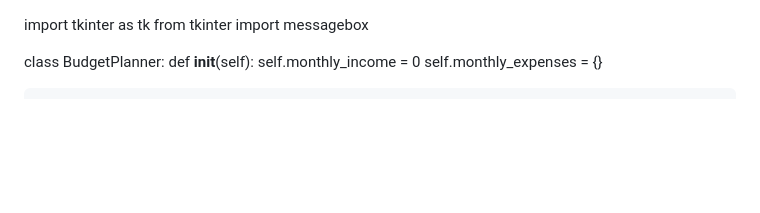
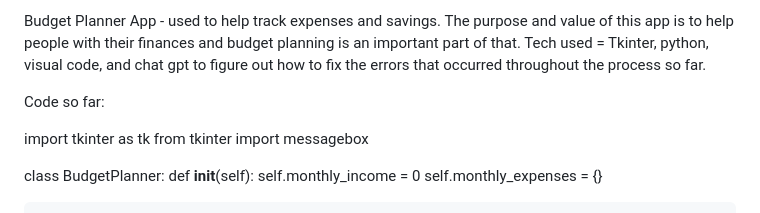
Before and after one commit to ambersee/CSIS516, a Markdown page: README.md, the part around the change. Rendered like a GitHub page; blank space fills up the shorter version.

```diff
--- a/README.md
+++ b/README.md
@@ -1,3 +1,9 @@
+Budget Planner App - used to help track expenses and savings.
+The purpose and value of this app is to help people with their finances and budget planning is an important part of that.
+Tech used = Tkinter, python, visual code, and chat gpt to figure out how to fix the errors that occurred throughout the process so far.
+
+Code so far:
+
 import tkinter as tk
 from tkinter import messagebox
 
```
